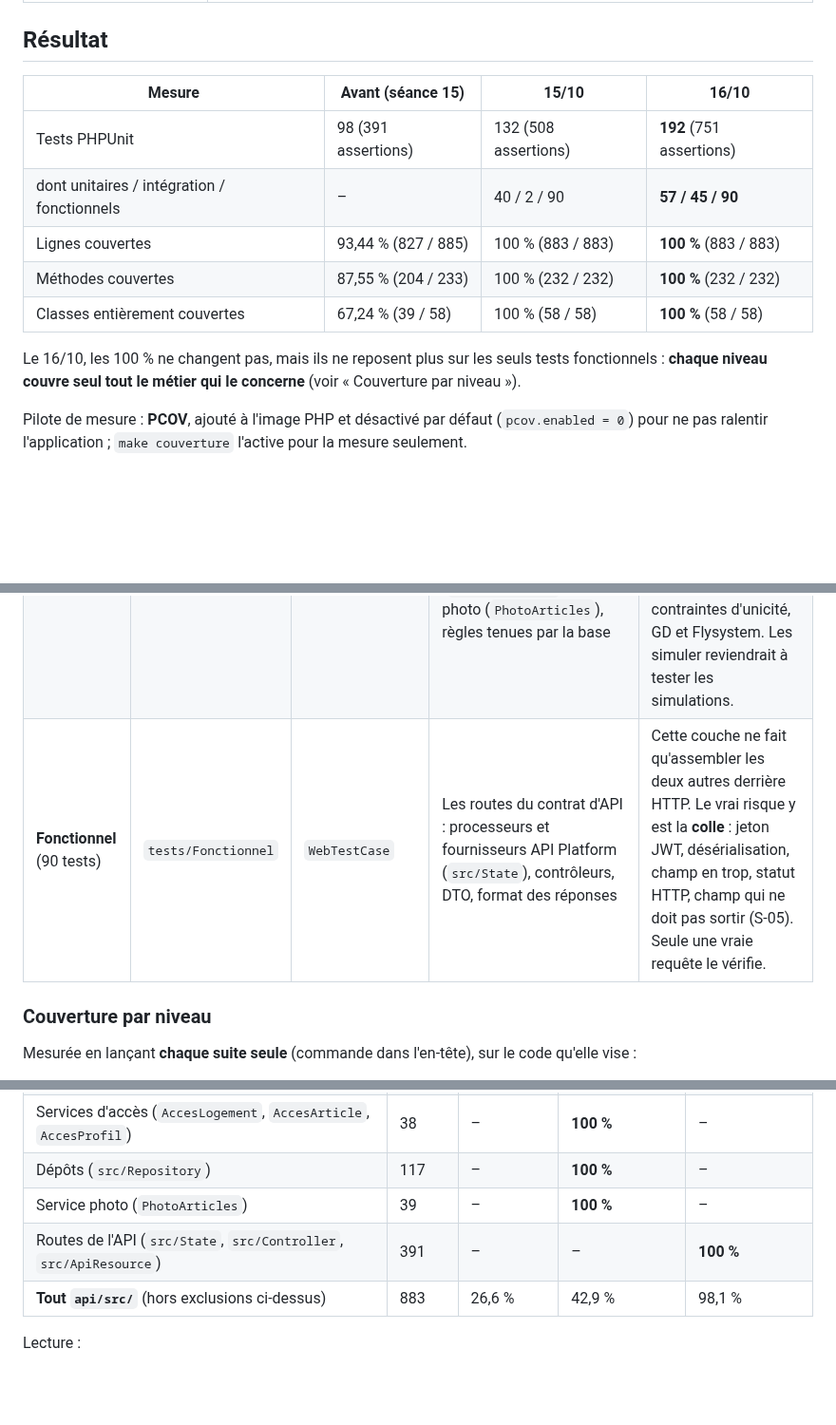
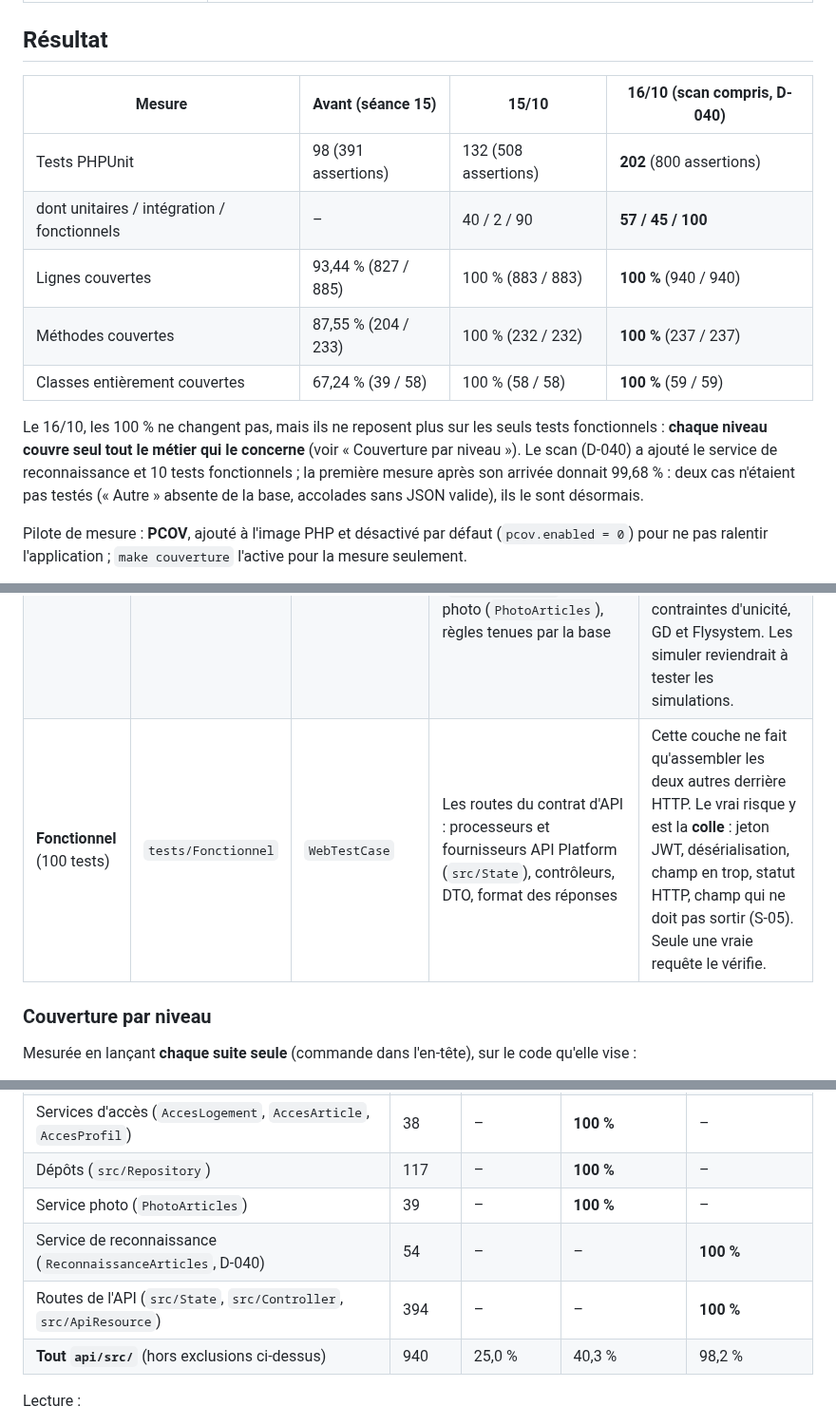
Before and after one commit to EthanMauclair/mmi24e12-WR506D-v2, a Markdown page: coverage.md, 3 parts joined by grey strips. Shown at 95% size. Rendered like a GitHub page; blank space fills up the shorter version.

Commit message:
docs: met à jour coverage.md et ci.md après l'arrivée du scan
202 tests, 940 lignes couvertes sur 940 ; service de reconnaissance
dans la couverture par niveau.

Co-Authored-By: Claude <noreply@anthropic.com>

```diff
--- a/coverage.md
+++ b/coverage.md
@@ -24,15 +24,15 @@ Le dépôt contient deux applications : l'API Symfony dans `api/` et le front Nu
 
 ## Résultat
 
-| Mesure | Avant (séance 15) | 15/10 | 16/10 |
+| Mesure | Avant (séance 15) | 15/10 | 16/10 (scan compris, D-040) |
 |---|---|---|---|
-| Tests PHPUnit | 98 (391 assertions) | 132 (508 assertions) | **192** (751 assertions) |
-| dont unitaires / intégration / fonctionnels | – | 40 / 2 / 90 | **57 / 45 / 90** |
-| Lignes couvertes | 93,44 % (827 / 885) | 100 % (883 / 883) | **100 %** (883 / 883) |
-| Méthodes couvertes | 87,55 % (204 / 233) | 100 % (232 / 232) | **100 %** (232 / 232) |
-| Classes entièrement couvertes | 67,24 % (39 / 58) | 100 % (58 / 58) | **100 %** (58 / 58) |
+| Tests PHPUnit | 98 (391 assertions) | 132 (508 assertions) | **202** (800 assertions) |
+| dont unitaires / intégration / fonctionnels | – | 40 / 2 / 90 | **57 / 45 / 100** |
+| Lignes couvertes | 93,44 % (827 / 885) | 100 % (883 / 883) | **100 %** (940 / 940) |
+| Méthodes couvertes | 87,55 % (204 / 233) | 100 % (232 / 232) | **100 %** (237 / 237) |
+| Classes entièrement couvertes | 67,24 % (39 / 58) | 100 % (58 / 58) | **100 %** (59 / 59) |
 
-Le 16/10, les 100 % ne changent pas, mais ils ne reposent plus sur les seuls tests fonctionnels : **chaque niveau couvre seul tout le métier qui le concerne** (voir « Couverture par niveau »).
+Le 16/10, les 100 % ne changent pas, mais ils ne reposent plus sur les seuls tests fonctionnels : **chaque niveau couvre seul tout le métier qui le concerne** (voir « Couverture par niveau »). Le scan (D-040) a ajouté le service de reconnaissance et 10 tests fonctionnels ; la première mesure après son arrivée donnait 99,68 % : deux cas n'étaient pas testés (« Autre » absente de la base, accolades sans JSON valide), ils le sont désormais.
 
 Pilote de mesure : **PCOV**, ajouté à l'image PHP et désactivé par défaut (`pcov.enabled = 0`) pour ne pas ralentir l'application ; `make couverture` l'active pour la mesure seulement.
 
@@ -79,7 +79,7 @@ Le code métier de l'API est réparti en couches. Chaque niveau de test vise la
 |---|---|---|---|---|
 | **Unitaire** (57 tests) | `tests/Unit` | `TestCase` | Entités (`src/Entity`), voters (`src/Security/*Voter`), traduction des règles en statuts HTTP (`RegleMetierListener`) | Les invariants vivent dans les entités riches (D-018) et les droits dans les voters : du PHP pur, testable sans base ni HTTP. Toute la suite tourne en moins d'une seconde. |
 | **Intégration** (45 tests) | `tests/Integration` | `KernelTestCase` | Services d'accès (`AccesLogement`, `AccesArticle`, `AccesProfil`), dépôts (`src/Repository`), service photo (`PhotoArticles`), règles tenues par la base | Ce code n'a de sens qu'avec ses vraies dépendances : requêtes MySQL (interclassement sans accents, `LIKE`, tri), clés étrangères en cascade, contraintes d'unicité, GD et Flysystem. Les simuler reviendrait à tester les simulations. |
-| **Fonctionnel** (90 tests) | `tests/Fonctionnel` | `WebTestCase` | Les routes du contrat d'API : processeurs et fournisseurs API Platform (`src/State`), contrôleurs, DTO, format des réponses | Cette couche ne fait qu'assembler les deux autres derrière HTTP. Le vrai risque y est la **colle** : jeton JWT, désérialisation, champ en trop, statut HTTP, champ qui ne doit pas sortir (S-05). Seule une vraie requête le vérifie. |
+| **Fonctionnel** (100 tests) | `tests/Fonctionnel` | `WebTestCase` | Les routes du contrat d'API : processeurs et fournisseurs API Platform (`src/State`), contrôleurs, DTO, format des réponses | Cette couche ne fait qu'assembler les deux autres derrière HTTP. Le vrai risque y est la **colle** : jeton JWT, désérialisation, champ en trop, statut HTTP, champ qui ne doit pas sortir (S-05). Seule une vraie requête le vérifie. |
 
 ### Couverture par niveau
 
@@ -94,8 +94,9 @@ Mesurée en lançant **chaque suite seule** (commande dans l'en-tête), sur le c
 | Services d'accès (`AccesLogement`, `AccesArticle`, `AccesProfil`) | 38 | – | **100 %** | – |
 | Dépôts (`src/Repository`) | 117 | – | **100 %** | – |
 | Service photo (`PhotoArticles`) | 39 | – | **100 %** | – |
-| Routes de l'API (`src/State`, `src/Controller`, `src/ApiResource`) | 391 | – | – | **100 %** |
-| **Tout `api/src/`** (hors exclusions ci-dessus) | 883 | 26,6 % | 42,9 % | 98,1 % |
+| Service de reconnaissance (`ReconnaissanceArticles`, D-040) | 54 | – | – | **100 %** |
+| Routes de l'API (`src/State`, `src/Controller`, `src/ApiResource`) | 394 | – | – | **100 %** |
+| **Tout `api/src/`** (hors exclusions ci-dessus) | 940 | 25,0 % | 40,3 % | 98,2 % |
 
 Lecture :
 - **Unitaire.** Les tests unitaires couvrent **toutes les lignes de règles** des entités. Les 21 lignes restantes sont des accesseurs d'une ligne (`return $this->id;`) et l'enregistrement du mot de passe haché. Leur écrire un test unitaire gonflerait le chiffre sans rien vérifier. Ils sont exécutés, et leurs valeurs vérifiées, par les tests d'intégration et fonctionnels.
```
Also changed, not shown: other parts of coverage.md (+2 -1 lines), ci.md (+2 -2 lines).
